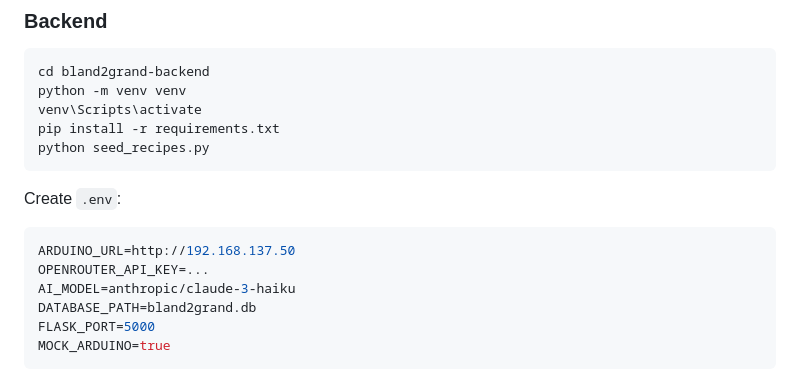
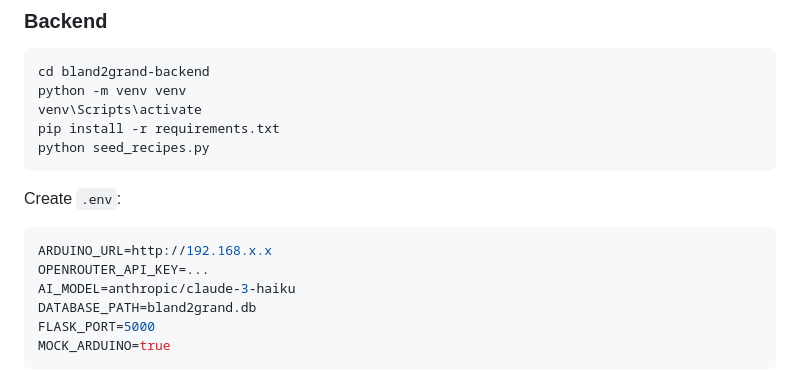
Before and after one commit to ElliottStarosta/Bland2Grand, a Markdown page: README.md, the part around the change. Drawn GitHub-style.

````diff
--- a/README.md
+++ b/README.md
@@ -133,7 +133,7 @@ python seed_recipes.py
 Create `.env`:
 
 ```env
-ARDUINO_URL=http://192.168.137.50
+ARDUINO_URL=http://192.168.x.x
 OPENROUTER_API_KEY=...
 AI_MODEL=anthropic/claude-3-haiku
 DATABASE_PATH=bland2grand.db
````
